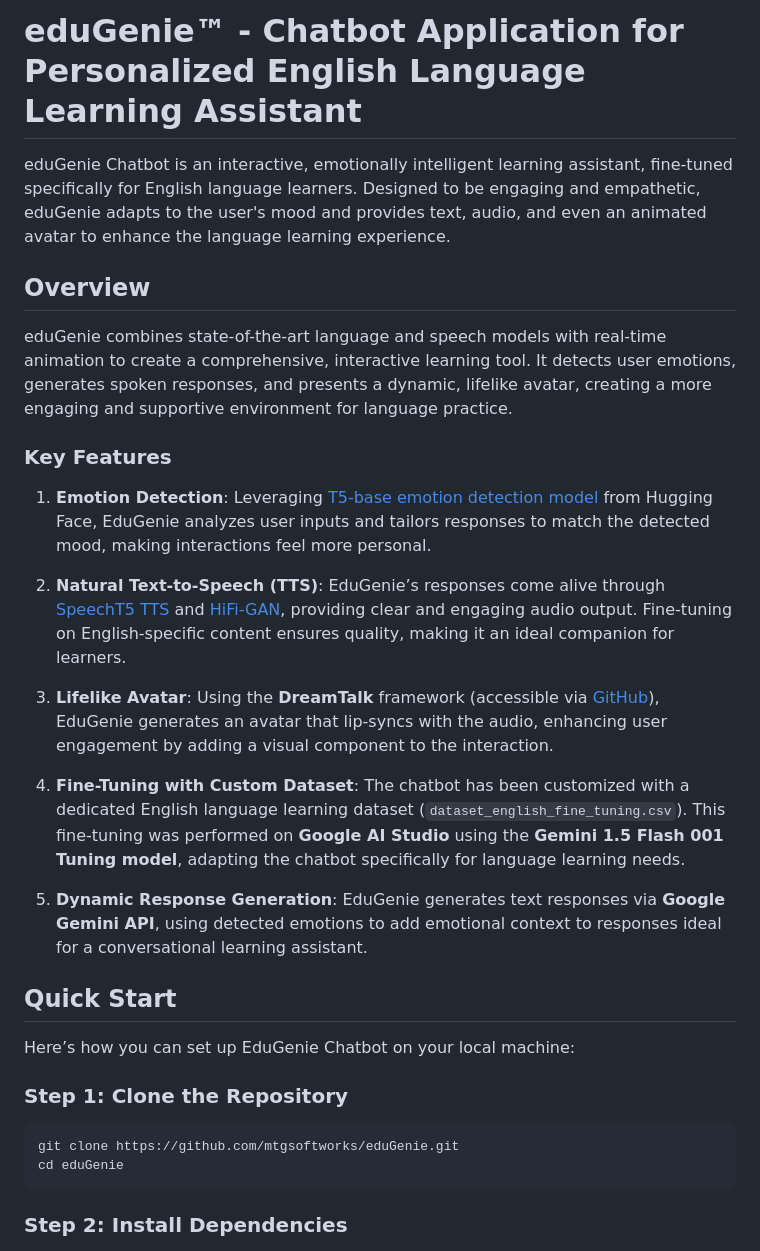
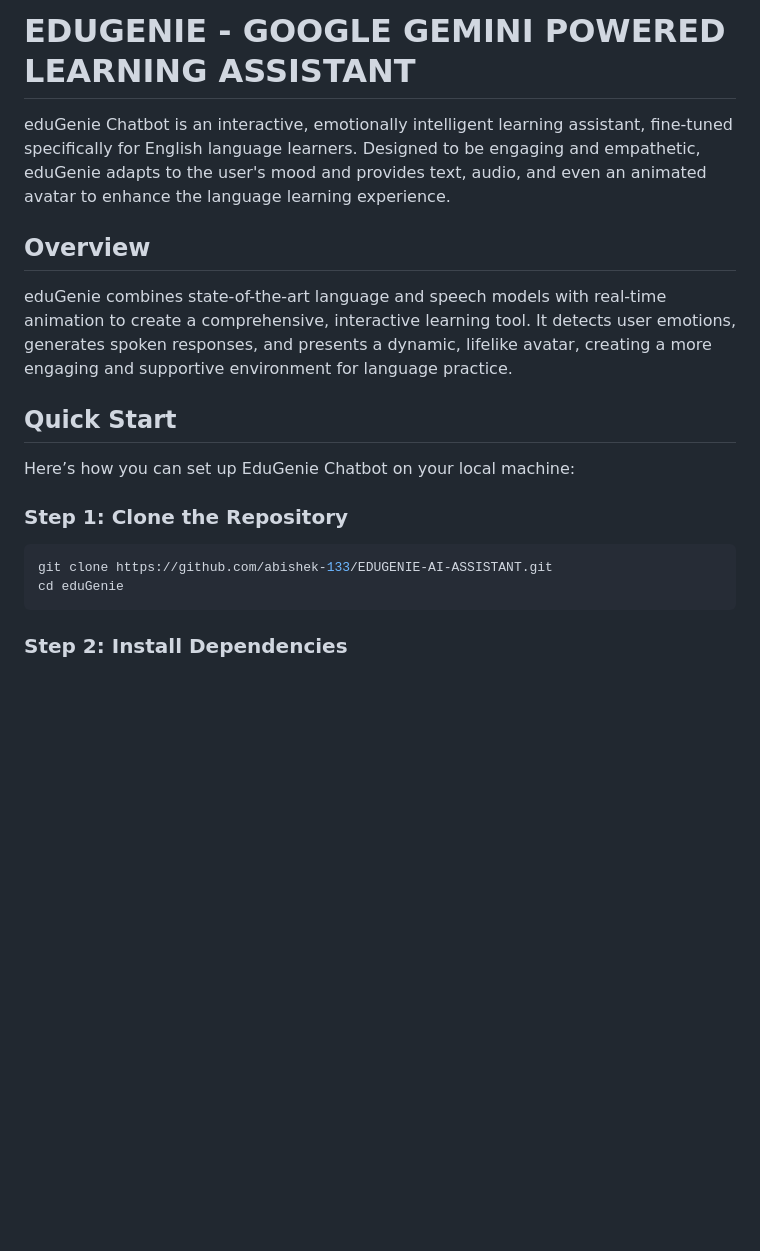
Before and after one commit to abishek-133/EDUGENIE-AI-ASSISTANT, a Markdown page: README.md, the part around one of its changes. Drawn GitHub-style; blank space fills up the shorter version.

Commit message:
Revise README for project name and features
Updated project name and repository link in README. Removed key features section and tuning details.

````diff
--- a/README.md
+++ b/README.md
@@ -1,22 +1,10 @@
-# eduGenie™ - Chatbot Application for Personalized English Language Learning Assistant
+# EDUGENIE - GOOGLE GEMINI POWERED LEARNING ASSISTANT
 
 eduGenie Chatbot is an interactive, emotionally intelligent learning assistant, fine-tuned specifically for English language learners. Designed to be engaging and empathetic, eduGenie adapts to the user's mood and provides text, audio, and even an animated avatar to enhance the language learning experience.
 
 ## Overview
 
 eduGenie combines state-of-the-art language and speech models with real-time animation to create a comprehensive, interactive learning tool. It detects user emotions, generates spoken responses, and presents a dynamic, lifelike avatar, creating a more engaging and supportive environment for language practice.
-
-### Key Features
-
-1. **Emotion Detection**: Leveraging [T5-base emotion detection model](https://huggingface.co/mrm8488/t5-base-finetuned-emotion) from Hugging Face, EduGenie analyzes user inputs and tailors responses to match the detected mood, making interactions feel more personal.
-
-2. **Natural Text-to-Speech (TTS)**: EduGenie’s responses come alive through [SpeechT5 TTS](https://huggingface.co/microsoft/speecht5_tts) and [HiFi-GAN](https://huggingface.co/microsoft/speecht5_hifigan), providing clear and engaging audio output. Fine-tuning on English-specific content ensures quality, making it an ideal companion for learners.
-
-3. **Lifelike Avatar**: Using the **DreamTalk** framework (accessible via [GitHub](https://github.com/ali-vilab/dreamtalk)), EduGenie generates an avatar that lip-syncs with the audio, enhancing user engagement by adding a visual component to the interaction.
-
-4. **Fine-Tuning with Custom Dataset**: The chatbot has been customized with a dedicated English language learning dataset (`dataset_english_fine_tuning.csv`). This fine-tuning was performed on **Google AI Studio** using the **Gemini 1.5 Flash 001 Tuning model**, adapting the chatbot specifically for language learning needs.
-
-5. **Dynamic Response Generation**: EduGenie generates text responses via **Google Gemini API**, using detected emotions to add emotional context to responses ideal for a conversational learning assistant.
 
 ## Quick Start
 
@@ -25,7 +13,7 @@ Here’s how you can set up EduGenie Chatbot on your local machine:
 ### Step 1: Clone the Repository
 
 ```bash
-git clone https://github.com/mtgsoftworks/eduGenie.git
+git clone https://github.com/abishek-133/EDUGENIE-AI-ASSISTANT.git
 cd eduGenie
 ```
 
````
Also changed, not shown: other parts of README.md (+0 -10 lines).
